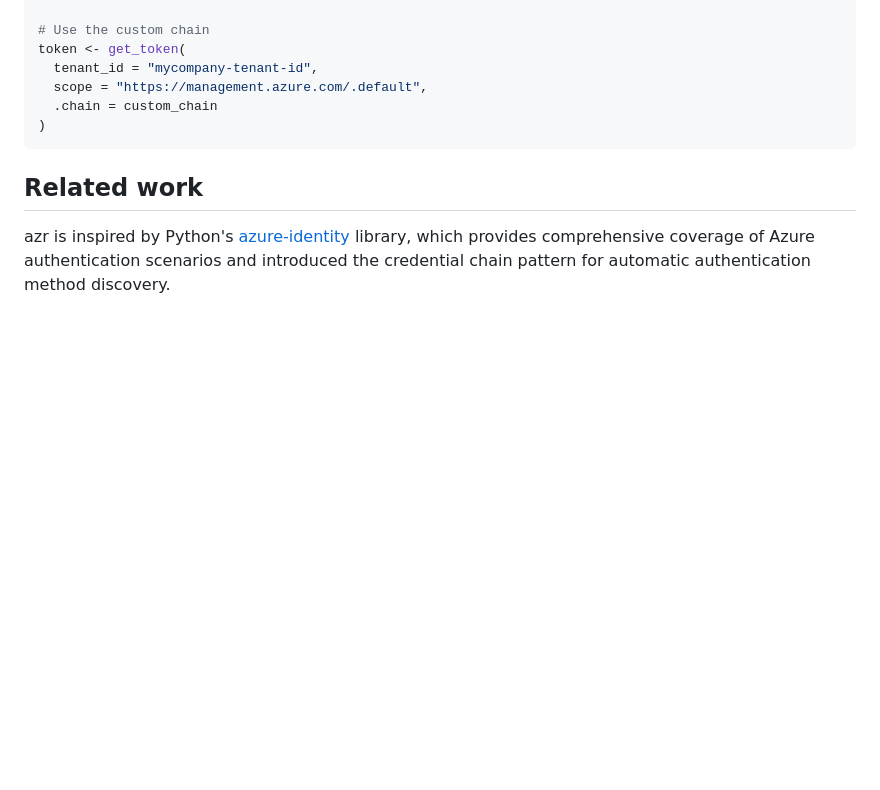
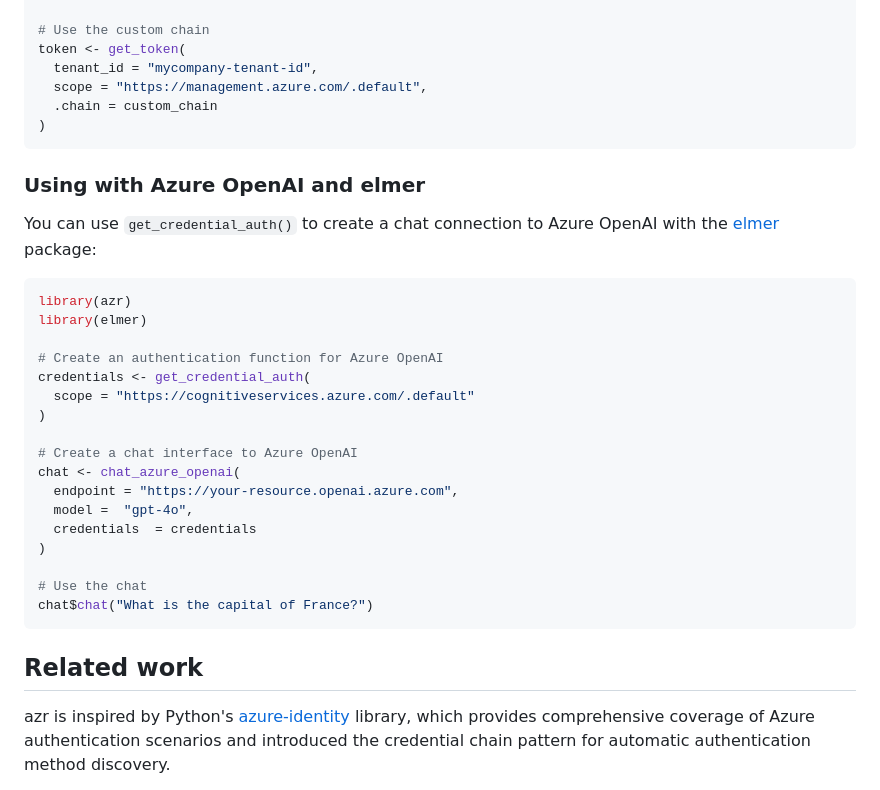
Before and after one commit to pedrobtz/azr, a Markdown page: README.md, the part around the change. GitHub-like rendering; blank space fills up the shorter version.

Commit message:
add ellmer example

````diff
--- a/README.md
+++ b/README.md
@@ -92,6 +92,30 @@ token <- get_token(
 )
 ```
 
+### Using with Azure OpenAI and elmer
+
+You can use `get_credential_auth()` to create a chat connection to Azure OpenAI with the [elmer](https://github.com/hadley/elmer) package:
+
+``` r
+library(azr)
+library(elmer)
+
+# Create an authentication function for Azure OpenAI
+credentials <- get_credential_auth(
+  scope = "https://cognitiveservices.azure.com/.default"
+)
+
+# Create a chat interface to Azure OpenAI
+chat <- chat_azure_openai(
+  endpoint = "https://your-resource.openai.azure.com",
+  model =  "gpt-4o",
+  credentials  = credentials
+)
+
+# Use the chat
+chat$chat("What is the capital of France?")
+```
+
 ## Related work
 
 azr is inspired by Python's [azure-identity](https://learn.microsoft.com/en-us/python/api/overview/azure/identity-readme) library, which provides comprehensive coverage of Azure authentication scenarios and introduced the credential chain pattern for automatic authentication method discovery.
````
